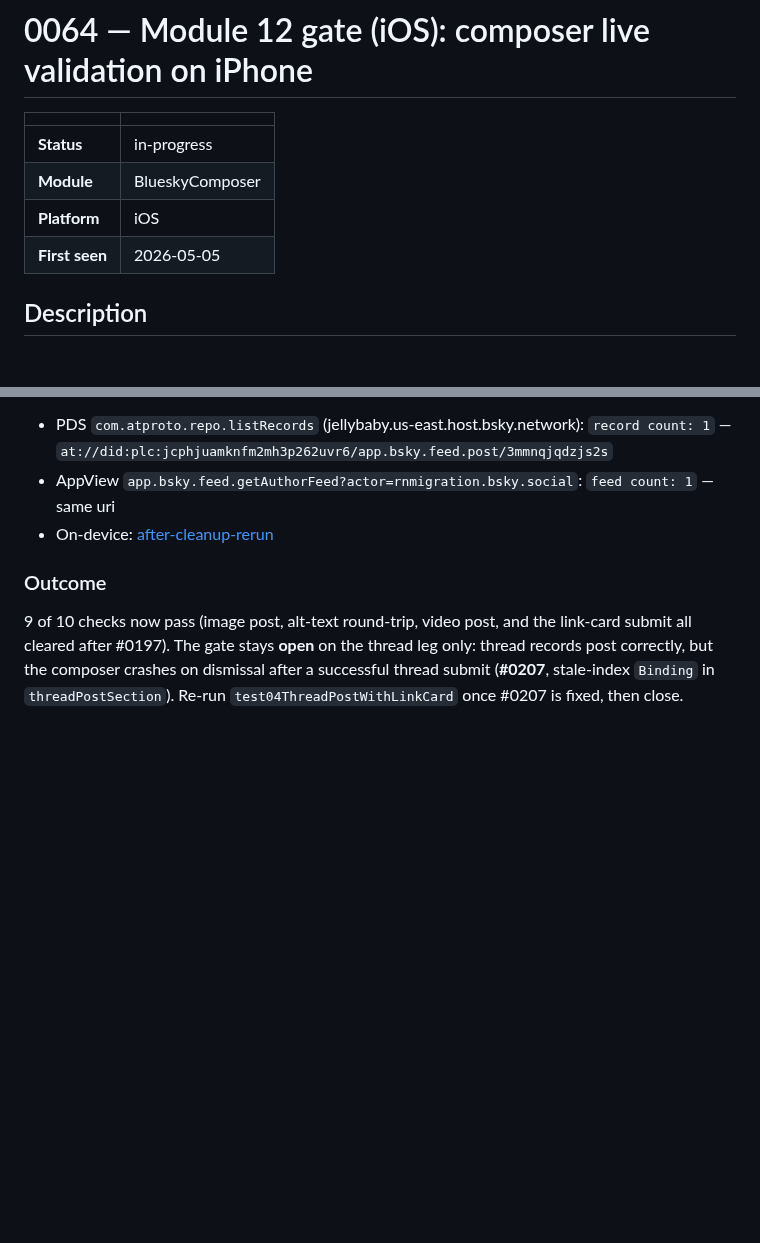
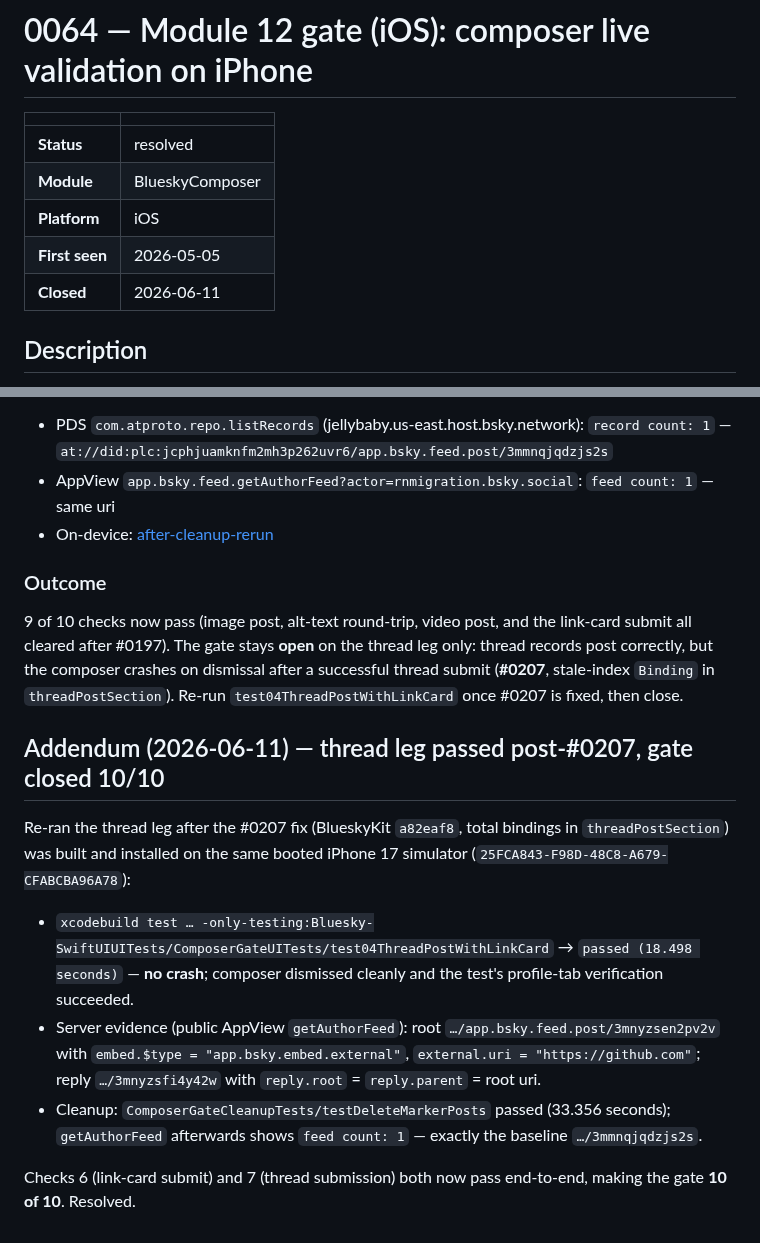
Before and after one commit to brennanMKE/Bluesky-Migration, a Markdown page: issues/0064.md, 2 parts joined by grey strips. Drawn GitHub-style; blank space fills up the shorter version.

Commit message:
#0064 Resolve: Module 12 gate (iOS) — composer live validation 10/10 after #0207
Co-Authored-By: Claude Fable 5 <noreply@anthropic.com>

```diff
--- a/issues/0064.md
+++ b/issues/0064.md
@@ -2,10 +2,11 @@
 
 | | |
 |---|---|
-| **Status** | in-progress |
+| **Status** | resolved |
 | **Module** | BlueskyComposer |
 | **Platform** | iOS |
 | **First seen** | 2026-05-05 |
+| **Closed** | 2026-06-11 |
 
 ## Description
 
@@ -139,3 +140,23 @@ thread leg only: thread records post correctly, but the composer crashes on
 dismissal after a successful thread submit (**#0207**, stale-index `Binding`
 in `threadPostSection`). Re-run `test04ThreadPostWithLinkCard` once #0207 is
 fixed, then close.
+
+## Addendum (2026-06-11) — thread leg passed post-#0207, gate closed 10/10
+
+Re-ran the thread leg after the #0207 fix (BlueskyKit `a82eaf8`, total
+bindings in `threadPostSection`) was built and installed on the same booted
+iPhone 17 simulator (`25FCA843-F98D-48C8-A679-CFABCBA96A78`):
+
+- `xcodebuild test … -only-testing:Bluesky-SwiftUIUITests/ComposerGateUITests/test04ThreadPostWithLinkCard`
+  → `passed (18.498 seconds)` — **no crash**; composer dismissed cleanly and
+  the test's profile-tab verification succeeded.
+- Server evidence (public AppView `getAuthorFeed`): root
+  `…/app.bsky.feed.post/3mnyzsen2pv2v` with
+  `embed.$type = "app.bsky.embed.external"`, `external.uri = "https://github.com"`;
+  reply `…/3mnyzsfi4y42w` with `reply.root` = `reply.parent` = root uri.
+- Cleanup: `ComposerGateCleanupTests/testDeleteMarkerPosts` passed
+  (33.356 seconds); `getAuthorFeed` afterwards shows `feed count: 1` —
+  exactly the baseline `…/3mmnqjqdzjs2s`.
+
+Checks 6 (link-card submit) and 7 (thread submission) both now pass
+end-to-end, making the gate **10 of 10**. Resolved.
```
Also changed, not shown: Issues.md (+1 -1 lines).
